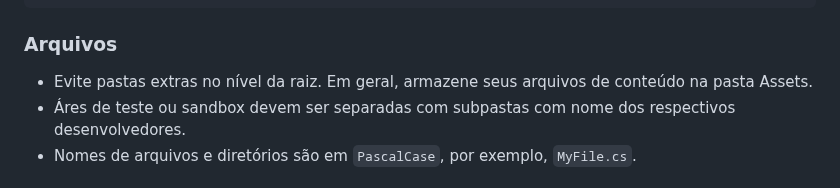
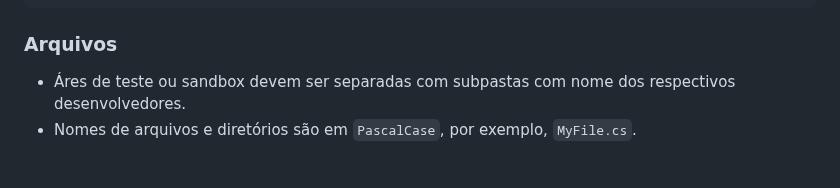
Before and after one commit to franciscodelgaudio/CEASB_StyleGuide, a Markdown page: README.md, the part around the change. GitHub-like rendering.

```diff
--- a/README.md
+++ b/README.md
@@ -69,7 +69,6 @@ Assets
 
 ### Arquivos
 
-*   Evite pastas extras no nível da raiz. Em geral, armazene seus arquivos de conteúdo na pasta Assets.
 *   Áres de teste ou sandbox devem ser separadas com subpastas com nome dos respectivos desenvolvedores.
 *   Nomes de arquivos e diretórios são em `PascalCase`, por exemplo, `MyFile.cs`.
 
```
